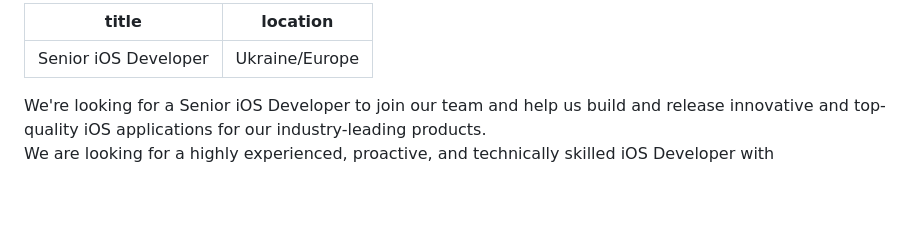
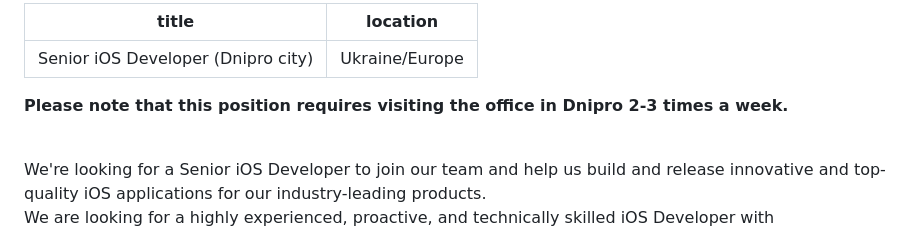
Before and after one commit to Anadea/anadea_jobs, a Markdown page: src/jobs/senior-ios-developer.md, the part around the change. GitHub-like rendering; blank space fills up the shorter version.

Commit message:
Update jobs “senior-ios-developer”

```diff
--- a/src/jobs/senior-ios-developer.md
+++ b/src/jobs/senior-ios-developer.md
@@ -1,7 +1,10 @@
 ---
-title: Senior iOS Developer
+title: Senior iOS Developer (Dnipro city)
 location: Ukraine/Europe
 ---
+**Please note that this position requires visiting the office in Dnipro 2-3 times a week.**
+
+\
 We're looking for a Senior iOS Developer to join our team and help us build and release innovative and top-quality iOS applications for our industry-leading products.\
 We are looking for a highly experienced, proactive, and technically skilled iOS Developer with\
 expertise in native iOS development. The ideal candidate has over 5 years of hands-on experience building iOS apps, is comfortable leading development efforts, and has a deep understanding of architectural patterns, performance tuning, and modern testing practices.\
```
